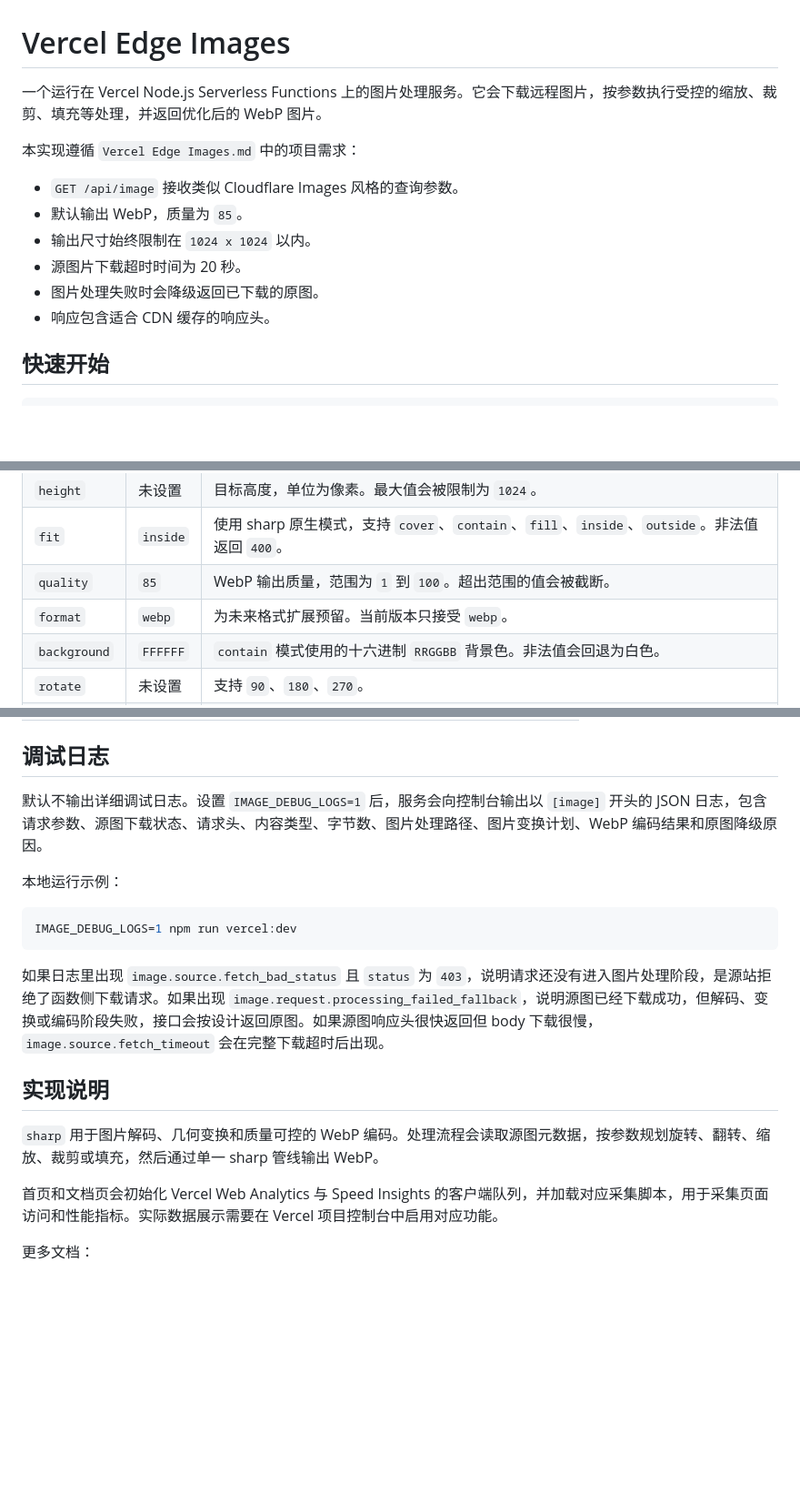
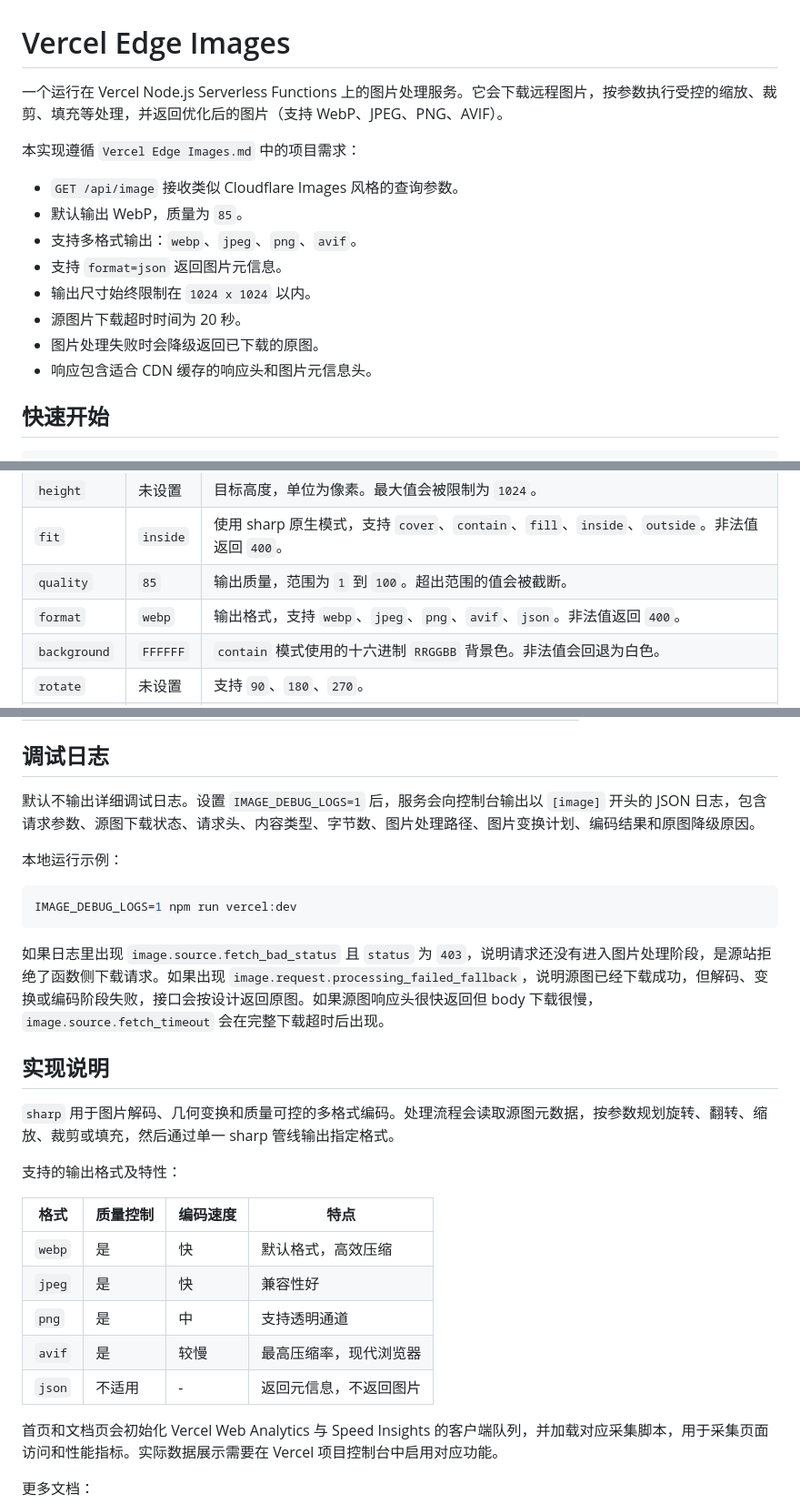
Before and after one commit to NooAcc/Edge-Images, a Markdown page: README.md, 3 parts joined by grey strips. Shown at 91% size. Drawn GitHub-style; blank space fills up the shorter version.

```diff
--- a/README.md
+++ b/README.md
@@ -1,15 +1,17 @@
 # Vercel Edge Images
 
-一个运行在 Vercel Node.js Serverless Functions 上的图片处理服务。它会下载远程图片，按参数执行受控的缩放、裁剪、填充等处理，并返回优化后的 WebP 图片。
+一个运行在 Vercel Node.js Serverless Functions 上的图片处理服务。它会下载远程图片，按参数执行受控的缩放、裁剪、填充等处理，并返回优化后的图片（支持 WebP、JPEG、PNG、AVIF）。
 
 本实现遵循 `Vercel Edge Images.md` 中的项目需求：
 
 - `GET /api/image` 接收类似 Cloudflare Images 风格的查询参数。
 - 默认输出 WebP，质量为 `85`。
+- 支持多格式输出：`webp`、`jpeg`、`png`、`avif`。
+- 支持 `format=json` 返回图片元信息。
 - 输出尺寸始终限制在 `1024 x 1024` 以内。
 - 源图片下载超时时间为 20 秒。
 - 图片处理失败时会降级返回已下载的原图。
-- 响应包含适合 CDN 缓存的响应头。
+- 响应包含适合 CDN 缓存的响应头和图片元信息头。
 
 ## 快速开始
 
@@ -166,8 +172,8 @@ IMAGE_URL_ALLOWLIST=example.com trusted-cdn.com
 | `width`      | 未设置   | 目标宽度，单位为像素。最大值会被限制为 `1024`。                                               |
 | `height`     | 未设置   | 目标高度，单位为像素。最大值会被限制为 `1024`。                                               |
 | `fit`        | `inside` | 使用 sharp 原生模式，支持 `cover`、`contain`、`fill`、`inside`、`outside`。非法值返回 `400`。 |
-| `quality`    | `85`     | WebP 输出质量，范围为 `1` 到 `100`。超出范围的值会被截断。                                    |
-| `format`     | `webp`   | 为未来格式扩展预留。当前版本只接受 `webp`。                                                   |
+| `quality`    | `85`     | 输出质量，范围为 `1` 到 `100`。超出范围的值会被截断。                                          |
+| `format`     | `webp`   | 输出格式，支持 `webp`、`jpeg`、`png`、`avif`、`json`。非法值返回 `400`。                        |
 | `background` | `FFFFFF` | `contain` 模式使用的十六进制 `RRGGBB` 背景色。非法值会回退为白色。                            |
 | `rotate`     | 未设置   | 支持 `90`、`180`、`270`。                                                                     |
 | `flip`       | 未设置   | 支持 `h`、`v`、`hv`。                                                                         |
@@ -228,7 +285,7 @@ X-Processing-Error: <short error message>
 
 ## 调试日志
 
-默认不输出详细调试日志。设置 `IMAGE_DEBUG_LOGS=1` 后，服务会向控制台输出以 `[image]` 开头的 JSON 日志，包含请求参数、源图下载状态、请求头、内容类型、字节数、图片处理路径、图片变换计划、WebP 编码结果和原图降级原因。
+默认不输出详细调试日志。设置 `IMAGE_DEBUG_LOGS=1` 后，服务会向控制台输出以 `[image]` 开头的 JSON 日志，包含请求参数、源图下载状态、请求头、内容类型、字节数、图片处理路径、图片变换计划、编码结果和原图降级原因。
 
 本地运行示例：
 
@@ -240,7 +297,17 @@ IMAGE_DEBUG_LOGS=1 npm run vercel:dev
 
 ## 实现说明
 
-`sharp` 用于图片解码、几何变换和质量可控的 WebP 编码。处理流程会读取源图元数据，按参数规划旋转、翻转、缩放、裁剪或填充，然后通过单一 sharp 管线输出 WebP。
+`sharp` 用于图片解码、几何变换和质量可控的多格式编码。处理流程会读取源图元数据，按参数规划旋转、翻转、缩放、裁剪或填充，然后通过单一 sharp 管线输出指定格式。
+
+支持的输出格式及特性：
+
+| 格式   | 质量控制 | 编码速度 | 特点                     |
+| ------ | -------- | -------- | ------------------------ |
+| `webp` | 是       | 快       | 默认格式，高效压缩       |
+| `jpeg` | 是       | 快       | 兼容性好                 |
+| `png`  | 是       | 中       | 支持透明通道             |
+| `avif` | 是       | 较慢     | 最高压缩率，现代浏览器   |
+| `json` | 不适用   | -        | 返回元信息，不返回图片   |
 
 首页和文档页会初始化 Vercel Web Analytics 与 Speed Insights 的客户端队列，并加载对应采集脚本，用于采集页面访问和性能指标。实际数据展示需要在 Vercel 项目控制台中启用对应功能。
 
```
Also changed, not shown: other parts of README.md (+58 -3 lines).
